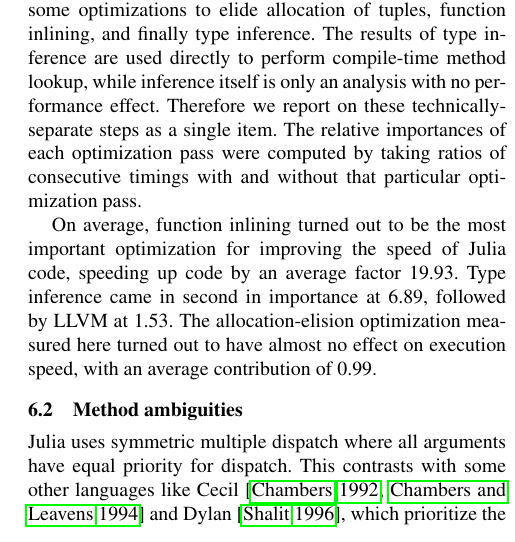
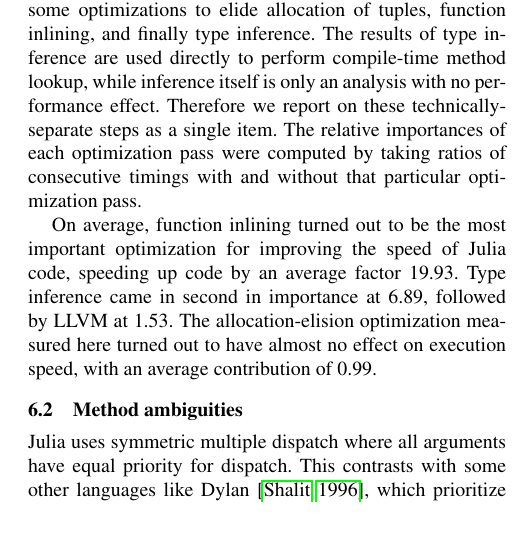
Before and after one commit to jiahao/julia-type-system, a LaTeX paper (pldi2015/pldi2015.tex): part of one column of page 9 of 13, cut so that both start at the same text. Compiled offline with pdfLaTeX; a missing font is replaced by an installed copy or a similar font.

Commit message:
fix statement about cecil

```diff
--- a/pldi2015/pldi2015.tex
+++ b/pldi2015/pldi2015.tex
@@ -1166,7 +1166,7 @@ of 0.99.
 
 Julia uses symmetric multiple dispatch where all arguments have equal priority
 for dispatch. This contrasts with some other languages like
-Cecil~\cite{Chambers1992,Chambers1994} and Dylan~\cite{dylanman}, which
+Dylan~\cite{dylanman}, which
 prioritize the arguments from left to right~\cite{Agrawal1991}. Julia instead
 sorts methods by specificity~\cite{Bezanson2012}. For example, the function
 \verb|f| defined by
```
Also changed, not shown: pldi2015/pldi2015.tex (2 more changed lines).
